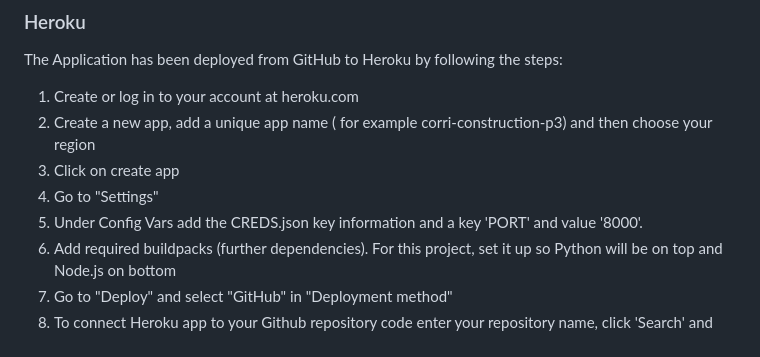
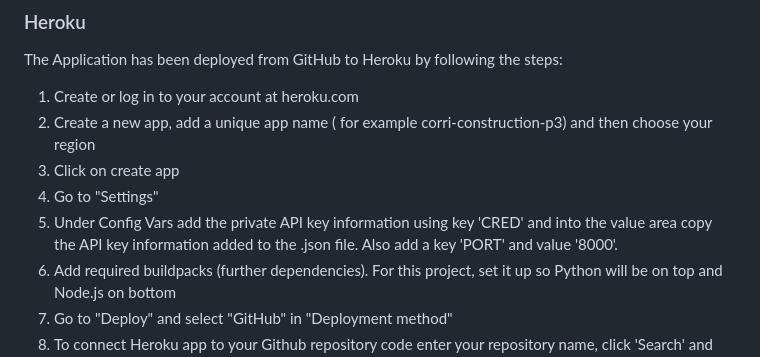
Before and after one commit to todiane/corri-construction-p3, a Markdown page: README.md, the part around the change. Drawn GitHub-style.

Commit message:
Update deployment information. Add information on including CRED API key info.

```diff
--- a/README.md
+++ b/README.md
@@ -271,7 +271,7 @@ The Application has been deployed from GitHub to Heroku by following the steps:
 2. Create a new app, add a unique app name ( for example corri-construction-p3) and then choose your region
 3. Click on create app
 4. Go to "Settings"
-5. Under Config Vars add the CREDS.json key information and a key 'PORT' and value '8000'.
+5. Under Config Vars add the private API key information using key 'CRED' and into the value area copy the API key information added to the .json file.  Also add a key 'PORT' and value '8000'.
 6. Add required buildpacks (further dependencies). For this project, set it up so Python will be on top and Node.js on bottom
 7. Go to "Deploy" and select "GitHub" in "Deployment method"
 8. To connect Heroku app to your Github repository code enter your repository name, click 'Search' and then 'Connect' when it shows below.
```
